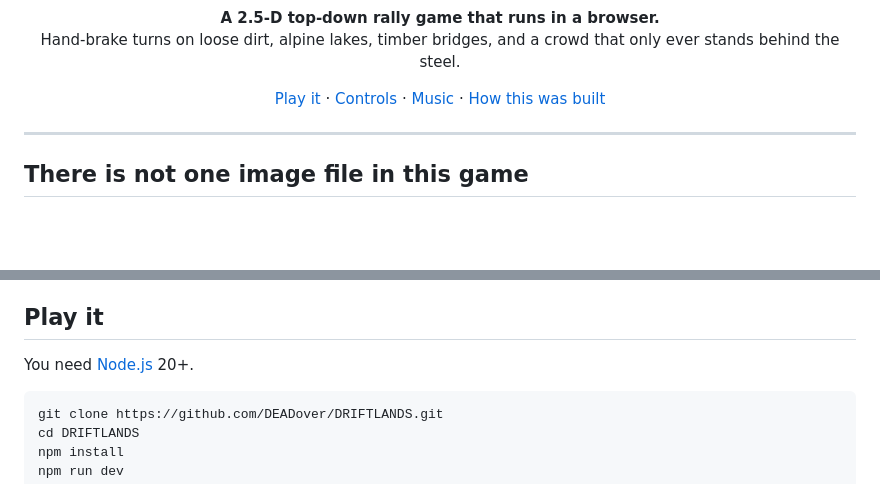
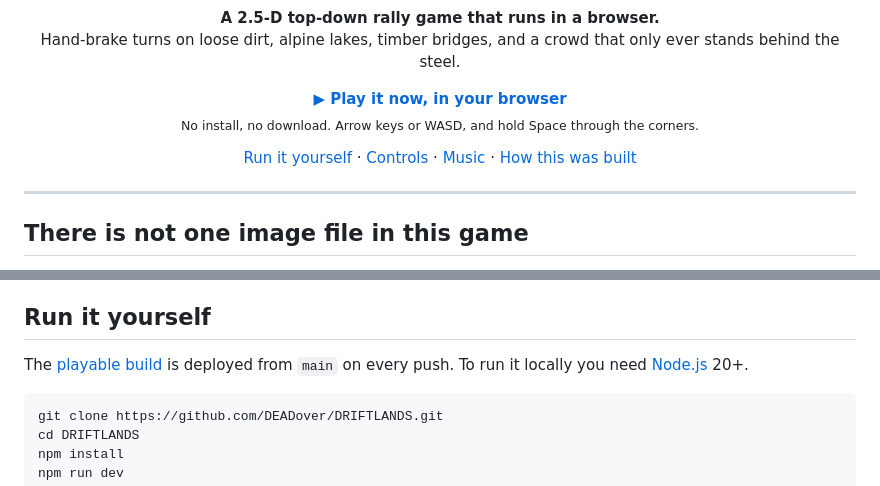
Before and after one commit to DEADover/DRIFTLANDS, a Markdown page: README.md, 2 parts joined by grey strips. Drawn GitHub-style; blank space fills up the shorter version.

Commit message:
Put the playable link at the top, where somebody who wants to play will look
The README opened with a clone-and-npm-install, which is the right instruction
for a contributor and the wrong one for the far larger number of people who
just want to drive the car. It is a browser game and it is deployed on every
push; the link belongs above the fold.

Co-Authored-By: Claude Opus 5 <noreply@anthropic.com>

````diff
--- a/README.md
+++ b/README.md
@@ -6,7 +6,12 @@
 </p>
 
 <p align="center">
-  <a href="#play-it">Play it</a> ·
+  <a href="https://deadover.github.io/DRIFTLANDS/"><b>▶ Play it now, in your browser</b></a><br>
+  <sub>No install, no download. Arrow keys or WASD, and hold Space through the corners.</sub>
+</p>
+
+<p align="center">
+  <a href="#run-it-yourself">Run it yourself</a> ·
   <a href="#controls">Controls</a> ·
   <a href="#bring-your-own-soundtrack">Music</a> ·
   <a href="#how-this-was-built">How this was built</a>
@@ -38,9 +43,9 @@ No textures, no sprites, no models, no baked lighting. Every tree, rock, wheel r
 - **Deer, birds and hares** that notice you coming.
 - **180 km/h** flat out, in sixth.
 
-## Play it
+## Run it yourself
 
-You need [Node.js](https://nodejs.org) 20+.
+The [playable build](https://deadover.github.io/DRIFTLANDS/) is deployed from `main` on every push. To run it locally you need [Node.js](https://nodejs.org) 20+.
 
 ```bash
 git clone https://github.com/DEADover/DRIFTLANDS.git
````
